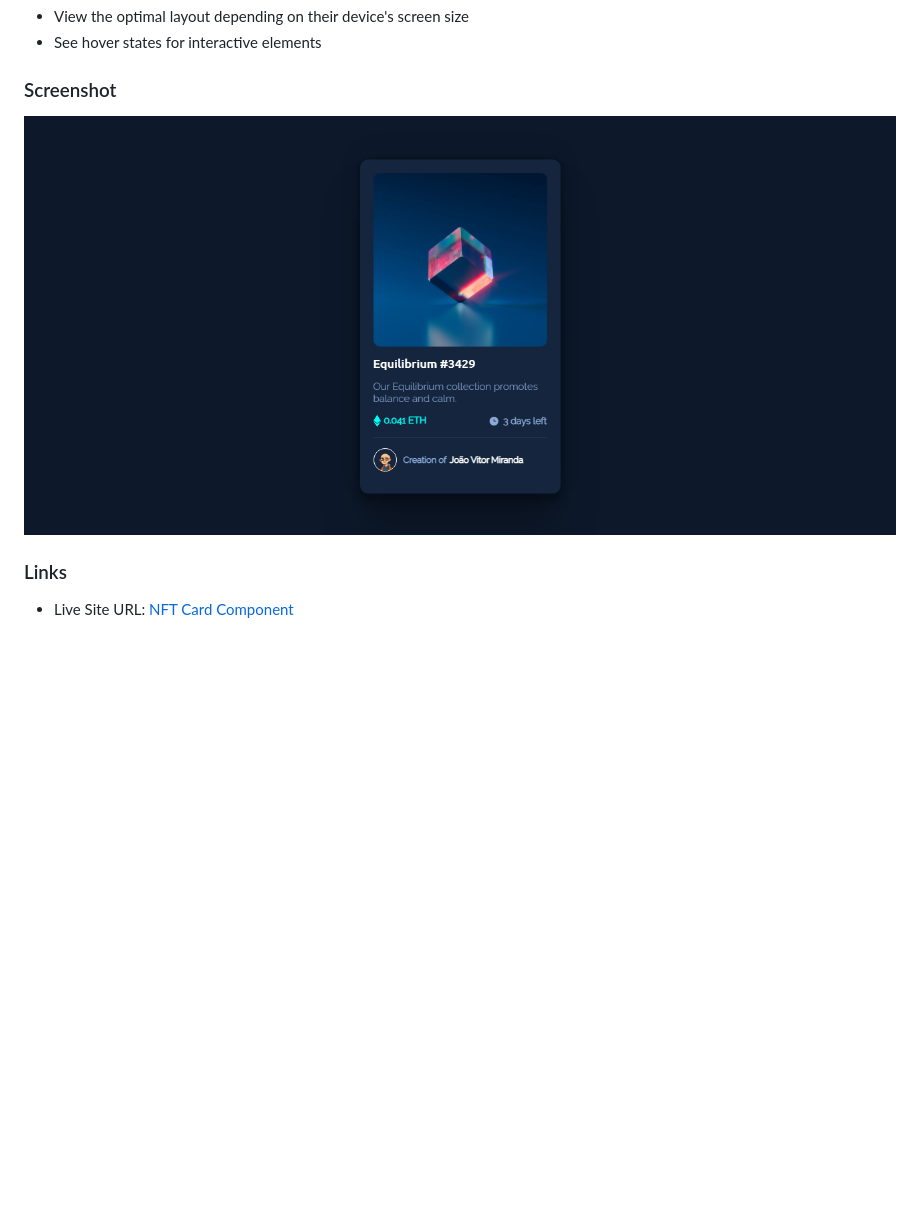
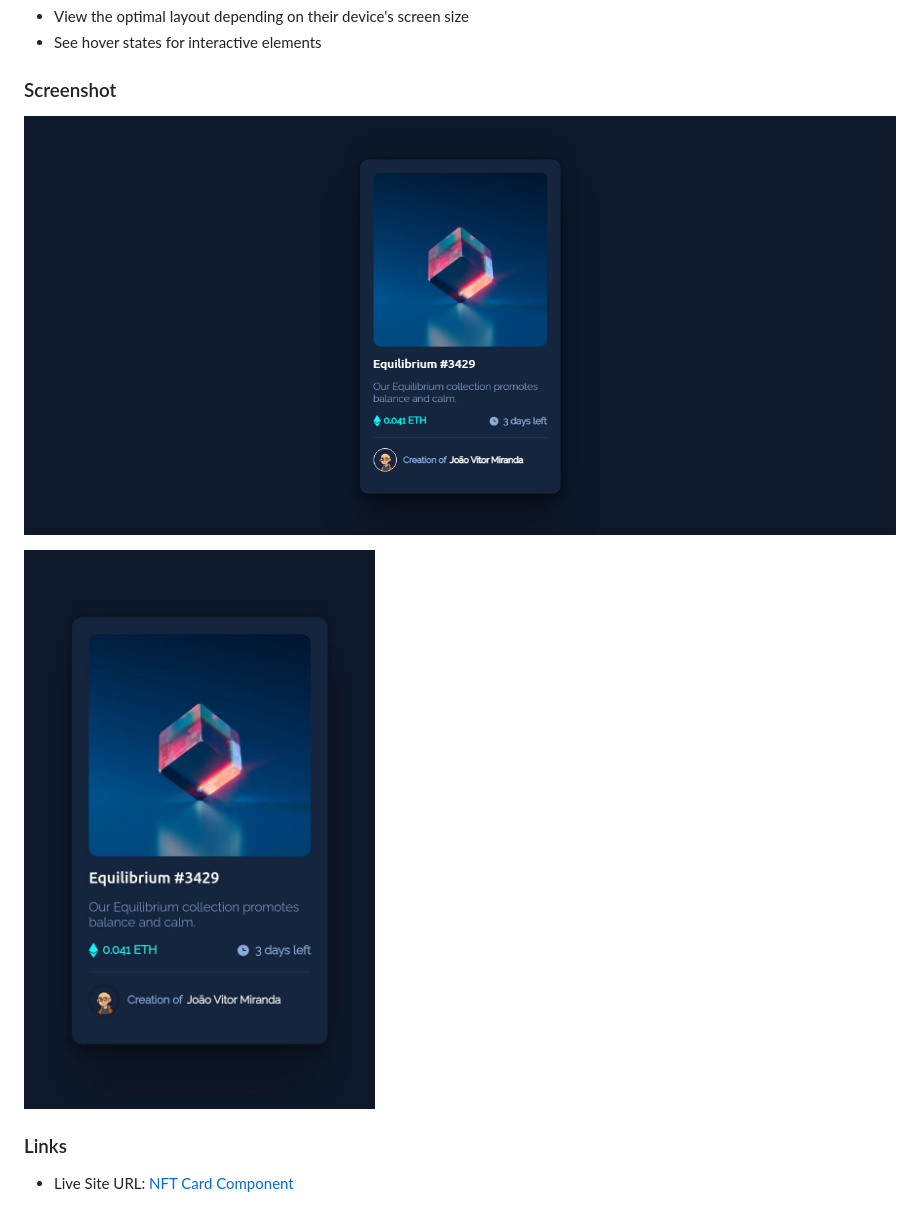
Before and after one commit to jv-miranda/NFT-Preview-Card-Component, a Markdown page: README.md, the part around the change. Drawn GitHub-style; pictures changed too: design/screenshot-desktop.png (added), design/screenshot-mobile.jpg (added); blank space fills up the shorter version.

Commit message:
Project Review 02

```diff
--- a/README.md
+++ b/README.md
@@ -21,7 +21,9 @@ Users should be able to:
 
 ### Screenshot
 
-![](screenshot.png)
+![](design/screenshot-desktop.png)
+
+![](design/screenshot-mobile.jpg)
 
 ### Links
 
```
Also changed, not shown: design/active-states.jpg (deleted), design/desktop-design.jpg (deleted), design/desktop-preview.jpg (deleted), design/mobile-design.jpg (deleted).
